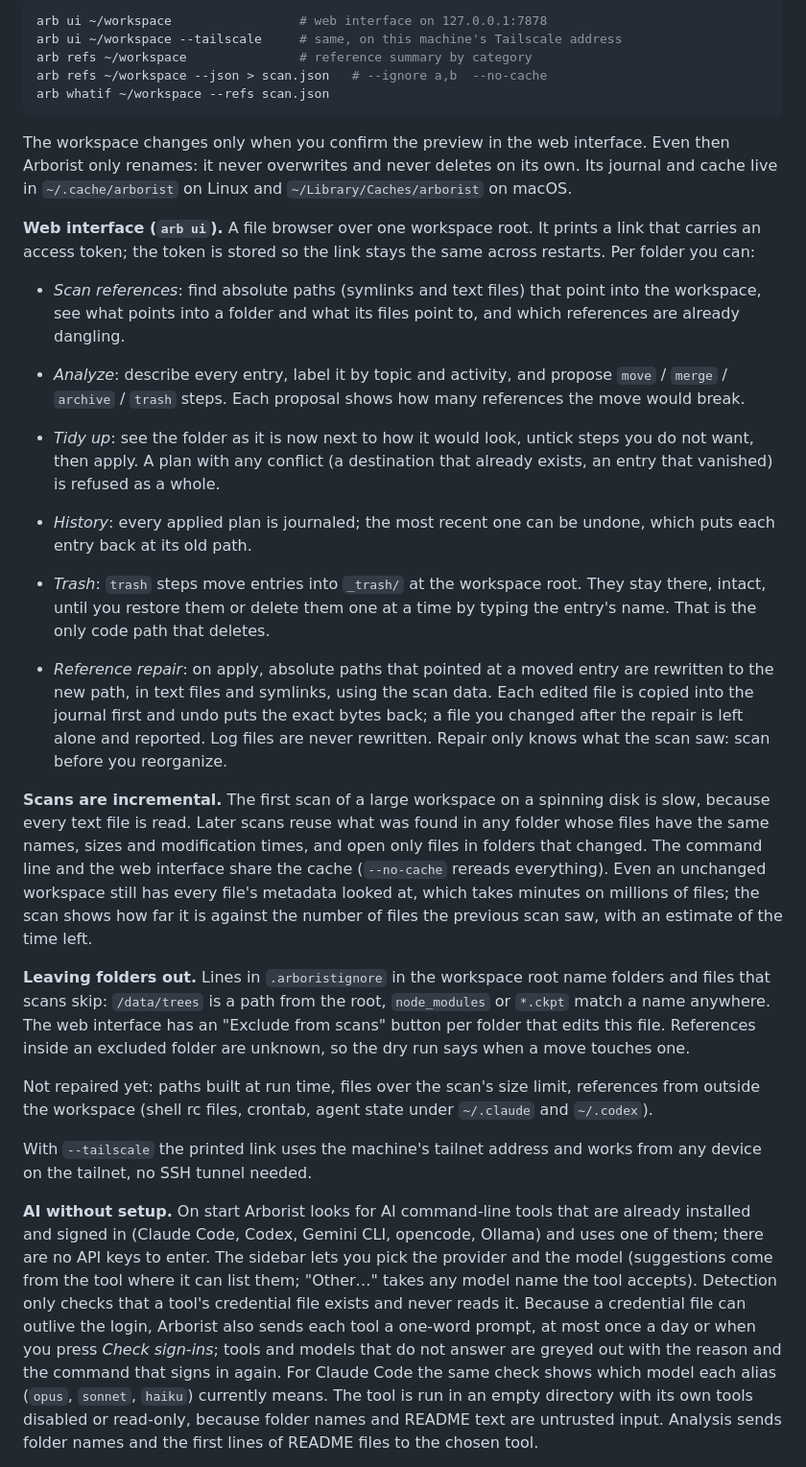
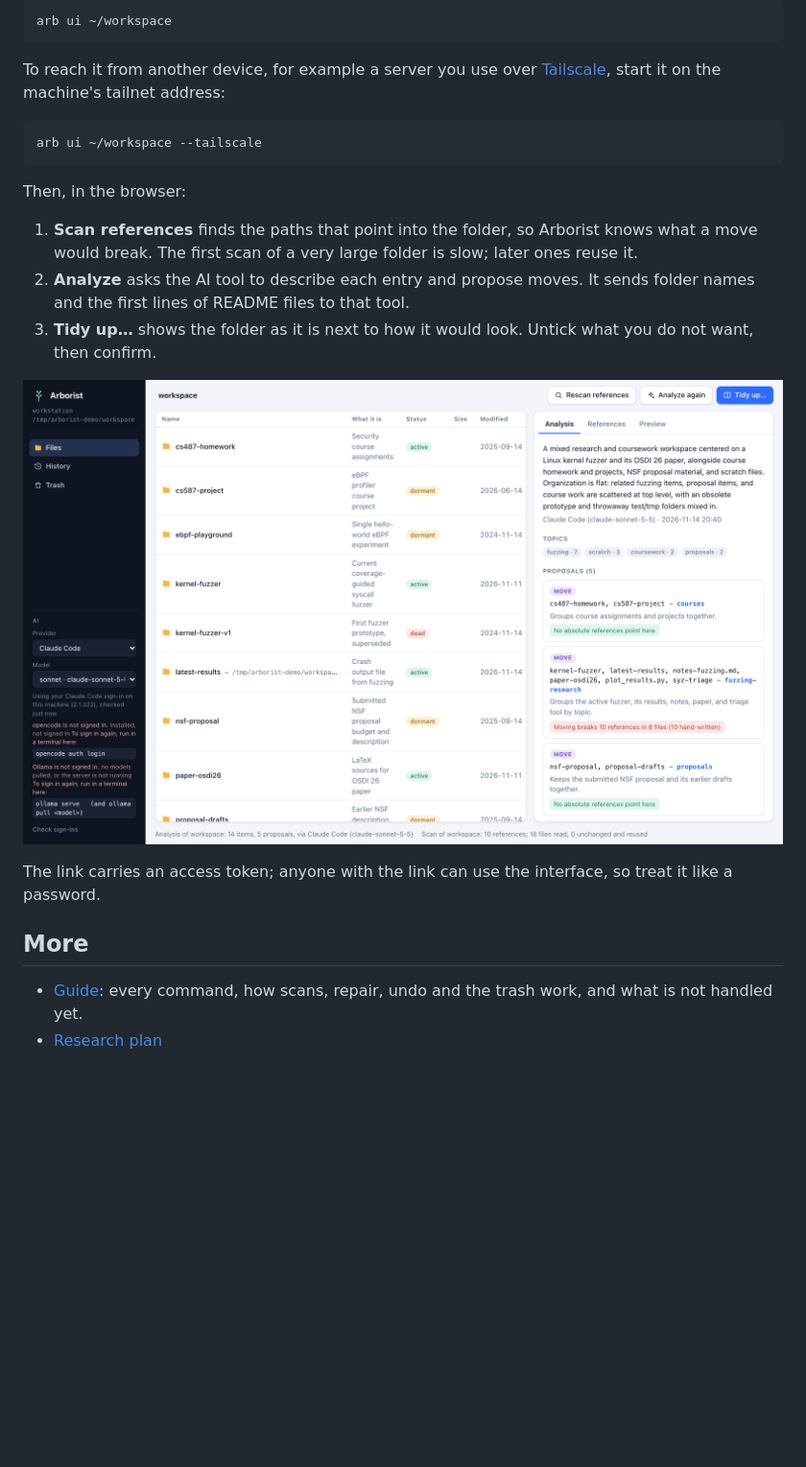
Before and after one commit to xjtuwxg/arborist, a Markdown page: README.md, the part around one of its changes. Shown at 96% size. Rendered like a GitHub page; pictures changed too: docs/images/files.png (added); blank space fills up the shorter version.

````diff
--- a/README.md
+++ b/README.md
@@ -40,78 +65,33 @@ packages for all four platforms into `dist/`: `scripts/dist.sh [version]`.
 
 ```bash
-arb ui ~/workspace                 # web interface on 127.0.0.1:7878
-arb ui ~/workspace --tailscale     # same, on this machine's Tailscale address
-arb refs ~/workspace               # reference summary by category
-arb refs ~/workspace --json > scan.json   # --ignore a,b  --no-cache
-arb whatif ~/workspace --refs scan.json
+arb ui ~/workspace
 ```
 
-The workspace changes only when you confirm the preview in the web interface.
-Even then Arborist only renames: it never overwrites and never deletes on its
-own. Its journal and cache live in `~/.cache/arborist` on Linux and
-`~/Library/Caches/arborist` on macOS.
+To reach it from another device, for example a server you use over
+[Tailscale](https://tailscale.com), start it on the machine's tailnet address:
 
-**Web interface (`arb ui`).** A file browser over one workspace root. It
-prints a link that carries an access token; the token is stored so the link
-stays the same across restarts. Per folder you can:
+```bash
+arb ui ~/workspace --tailscale
+```
 
-- *Scan references*: find absolute paths (symlinks and text files) that point
-  into the workspace, see what points into a folder and what its files point
-  to, and which references are already dangling.
-- *Analyze*: describe every entry, label it by topic and activity, and propose
-  `move` / `merge` / `archive` / `trash` steps. Each proposal shows how many
-  references the move would break.
-- *Tidy up*: see the folder as it is now next to how it would look, untick
-  steps you do not want, then apply. A plan with any conflict (a destination
-  that already exists, an entry that vanished) is refused as a whole.
-- *History*: every applied plan is journaled; the most recent one can be
-  undone, which puts each entry back at its old path.
-- *Trash*: `trash` steps move entries into `_trash/` at the workspace root.
-  They stay there, intact, until you restore them or delete them one at a
-  time by typing the entry's name. That is the only code path that deletes.
+Then, in the browser:
 
-- *Reference repair*: on apply, absolute paths that pointed at a moved entry
-  are rewritten to the new path, in text files and symlinks, using the scan
-  data. Each edited file is copied into the journal first and undo puts the
-  exact bytes back; a file you changed after the repair is left alone and
-  reported. Log files are never rewritten. Repair only knows what the scan
-  saw: scan before you reorganize.
+1. **Scan references** finds the paths that point into the folder, so
+   Arborist knows what a move would break. The first scan of a very large
+   folder is slow; later ones reuse it.
+2. **Analyze** asks the AI tool to describe each entry and propose moves.
+   It sends folder names and the first lines of README files to that tool.
+3. **Tidy up…** shows the folder as it is next to how it would look. Untick
+   what you do not want, then confirm.
 
-**Scans are incremental.** The first scan of a large workspace on a spinning
-disk is slow, because every text file is read. Later scans reuse what was
-found in any folder whose files have the same names, sizes and modification
-times, and open only files in folders that changed. The command line and the
-web interface share the cache (`--no-cache` rereads everything). Even an
-unchanged workspace still has every file's metadata looked at, which takes
-minutes on millions of files; the scan shows how far it is against the number
-of files the previous scan saw, with an estimate of the time left.
+![Browsing a workspace with the AI's description of each entry](docs/images/files.png)
 
-**Leaving folders out.** Lines in `.arboristignore` in the workspace root name
-folders and files that scans skip: `/data/trees` is a path from the root,
-`node_modules` or `*.ckpt` match a name anywhere. The web interface has an
-"Exclude from scans" button per folder that edits this file. References
-inside an excluded folder are unknown, so the dry run says when a move
-touches one.
+The link carries an access token; anyone with the link can use the
+interface, so treat it like a password.
 
-Not repaired yet: paths built at run time, files over the scan's size limit,
-references from outside the workspace (shell rc files, crontab, agent state
-under `~/.claude` and `~/.codex`).
+## More
 
-With `--tailscale` the printed link uses the machine's tailnet address and
-works from any device on the tailnet, no SSH tunnel needed.
+- [Guide](docs/guide.md): every command, how scans, repair, undo and the
+  trash work, and what is not handled yet.
+- [Research plan](docs/research-plan.md)
 
-**AI without setup.** On start Arborist looks for AI command-line tools that
-are already installed and signed in (Claude Code, Codex, Gemini CLI, opencode,
-Ollama) and uses one of them; there are no API keys to enter. The sidebar
-lets you pick the provider and the model (suggestions come from the tool where
-it can list them; "Other…" takes any model name the tool accepts). Detection
-only checks that a tool's credential file exists and never reads it. Because
-a credential file can outlive the login, Arborist also sends each tool a
-one-word prompt, at most once a day or when you press *Check sign-ins*; tools
-and models that do not answer are greyed out with the reason and the command
-that signs in again. For Claude Code the same check shows which model each
-alias (`opus`, `sonnet`, `haiku`) currently means. The tool is run in an
-empty directory with its own tools disabled or read-only, because folder names
-and README text are untrusted input. Analysis sends folder names and the first
-lines of README files to the chosen tool.
-
````
Also changed, not shown: other parts of README.md (+49 -46 lines), docs/guide.md (added, +127 -0 lines), docs/images/tidy-up.png (added).
